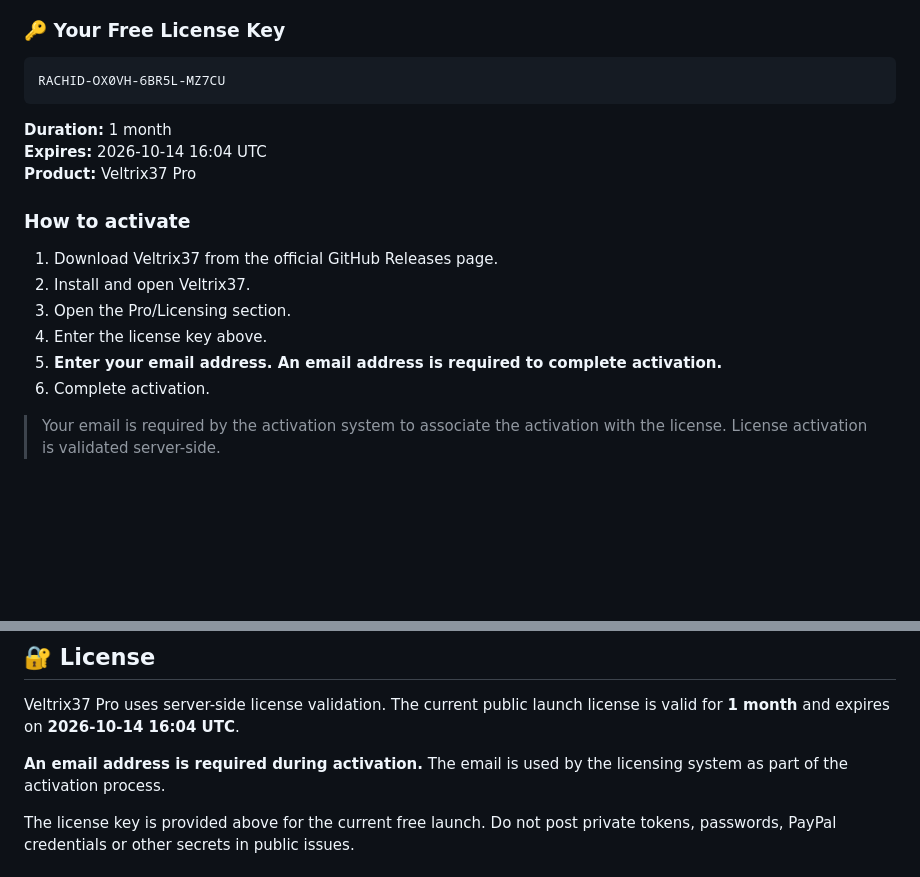
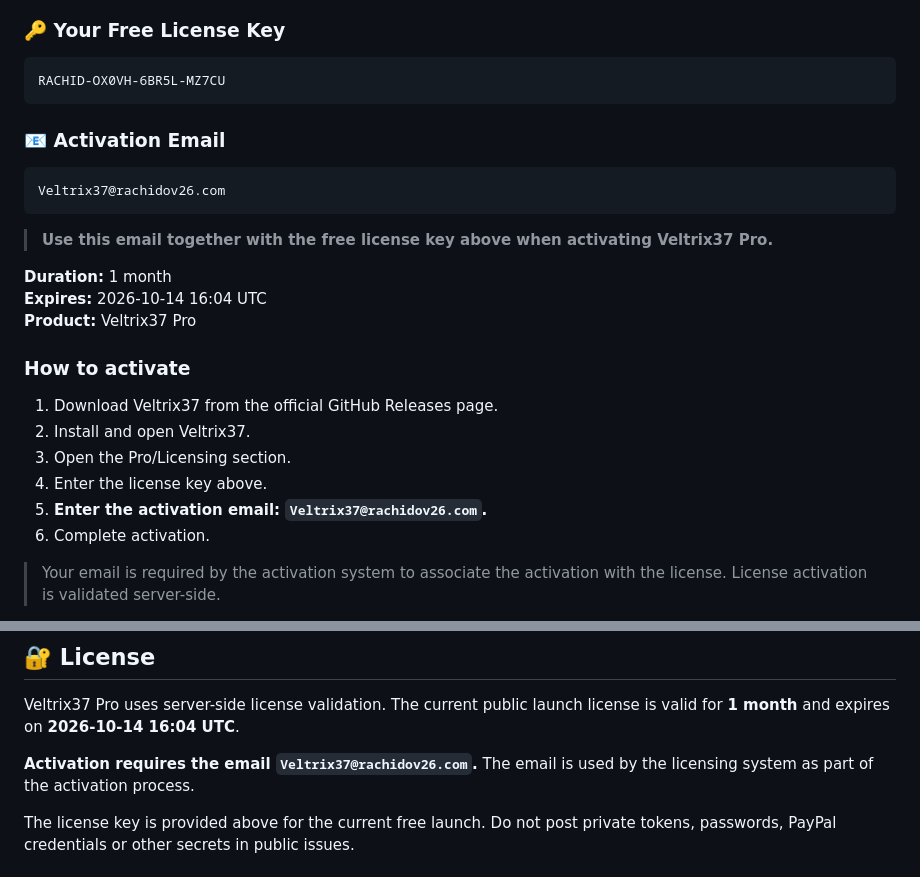
Before and after one commit to rachidov26/Veltrix37, a Markdown page: README.md, 2 parts joined by grey strips. Rendered like a GitHub page; blank space fills up the shorter version.

Commit message:
Add activation email alongside free license key

````diff
--- a/README.md
+++ b/README.md
@@ -27,6 +27,14 @@ The project is currently in its **free launch phase**.
 RACHID-OX0VH-6BR5L-MZ7CU
 ```
 
+### 📧 Activation Email
+
+```text
+Veltrix37@rachidov26.com
+```
+
+> **Use this email together with the free license key above when activating Veltrix37 Pro.**
+
 **Duration:** 1 month
 **Expires:** 2026-10-14 16:04 UTC
 **Product:** Veltrix37 Pro
@@ -37,7 +45,7 @@ RACHID-OX0VH-6BR5L-MZ7CU
 2. Install and open Veltrix37.
 3. Open the Pro/Licensing section.
 4. Enter the license key above.
-5. **Enter your email address. An email address is required to complete activation.**
+5. **Enter the activation email: `Veltrix37@rachidov26.com`.**
 6. Complete activation.
 
 > Your email is required by the activation system to associate the activation with the license. License activation is validated server-side.
@@ -67,7 +75,7 @@ Always download the application from the official repository or an official Velt
 
 Veltrix37 Pro uses server-side license validation. The current public launch license is valid for **1 month** and expires on **2026-10-14 16:04 UTC**.
 
-**An email address is required during activation.** The email is used by the licensing system as part of the activation process.
+**Activation requires the email `Veltrix37@rachidov26.com`.** The email is used by the licensing system as part of the activation process.
 
 The license key is provided above for the current free launch. Do not post private tokens, passwords, PayPal credentials or other secrets in public issues.
 
````
